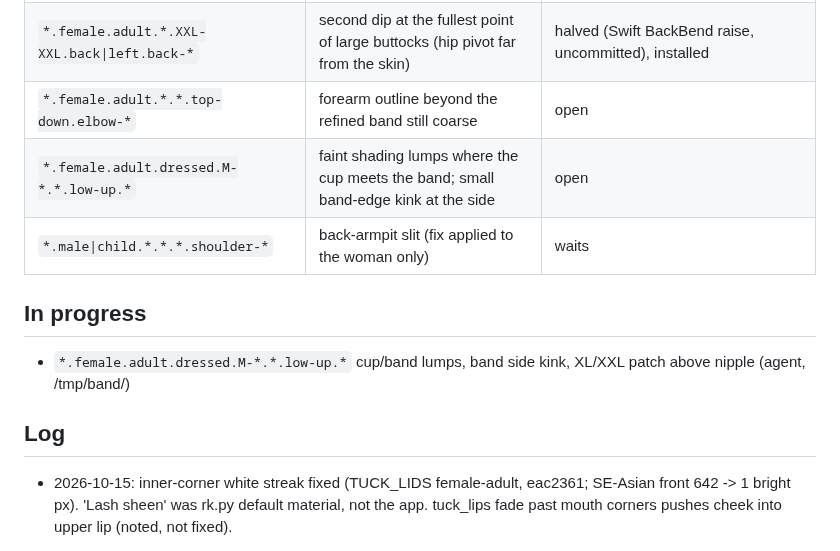
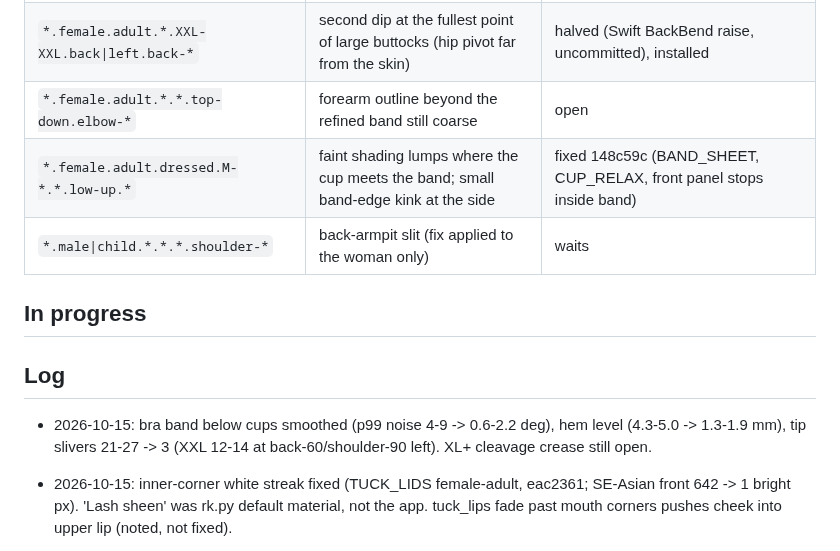
Before and after one commit to solomonxie/every-body, a Markdown page: testing/body-checkpoints.md, the part around the change. Drawn GitHub-style.

Commit message:
Checkpoints: bra band logged

```diff
--- a/testing/body-checkpoints.md
+++ b/testing/body-checkpoints.md
@@ -66,14 +66,15 @@ Render: app renderer `scripts/render_body/render.sh` (needs Mac unlocked), else
 | `*.female.adult.*.*.*.knee-135` | front-of-knee stretch (218 edges >2), small notch in the knee pit; thin bright sliver in inner elbow crease | fixed (Swift, uncommitted), installed. Left: elbow-145 sliver, faceted knee front outline at 135 |
 | `*.female.adult.*.XXL-XXL.back\|left.back-*` | second dip at the fullest point of large buttocks (hip pivot far from the skin) | halved (Swift BackBend raise, uncommitted), installed |
 | `*.female.adult.*.*.top-down.elbow-*` | forearm outline beyond the refined band still coarse | open |
-| `*.female.adult.dressed.M-*.*.low-up.*` | faint shading lumps where the cup meets the band; small band-edge kink at the side | open |
+| `*.female.adult.dressed.M-*.*.low-up.*` | faint shading lumps where the cup meets the band; small band-edge kink at the side | fixed 148c59c (BAND_SHEET, CUP_RELAX, front panel stops inside band) |
 | `*.male\|child.*.*.*.shoulder-*` | back-armpit slit (fix applied to the woman only) | waits |
 
 ## In progress
 
-- `*.female.adult.dressed.M-*.*.low-up.*` cup/band lumps, band side kink, XL/XXL patch above nipple (agent, /tmp/band/)
 
 ## Log
+
+- 2026-10-15: bra band below cups smoothed (p99 noise 4-9 -> 0.6-2.2 deg), hem level (4.3-5.0 -> 1.3-1.9 mm), tip slivers 21-27 -> 3 (XXL 12-14 at back-60/shoulder-90 left). XL+ cleavage crease still open.
 
 - 2026-10-15: inner-corner white streak fixed (TUCK_LIDS female-adult, eac2361; SE-Asian front 642 -> 1 bright px). 'Lash sheen' was rk.py default material, not the app. tuck_lips fade past mouth corners pushes cheek into upper lip (noted, not fixed).
 
```
